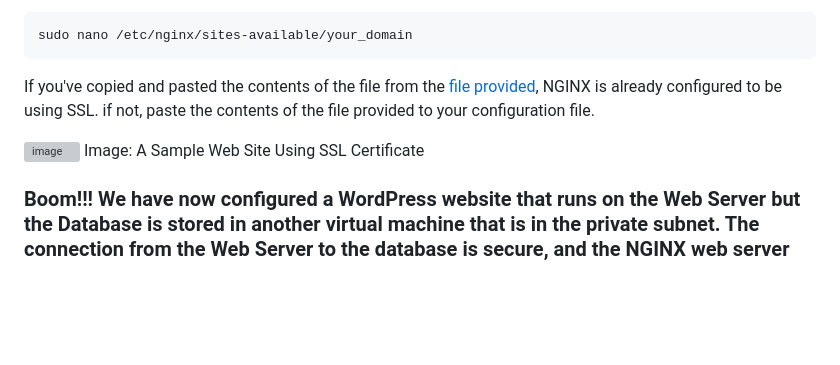
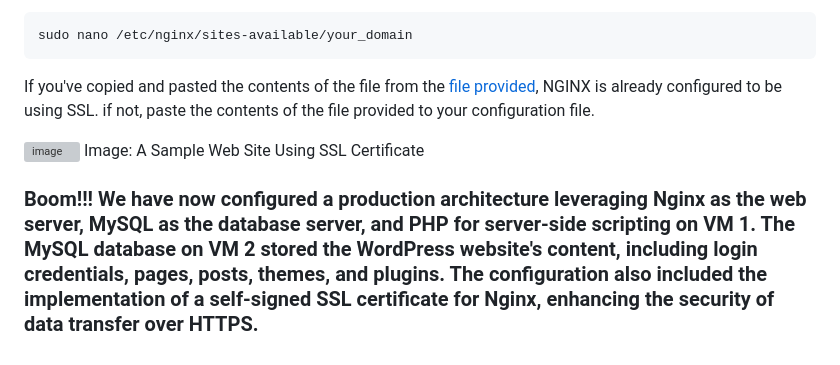
Before and after one commit to samishafique786/Cloud-LEMP-Architecture, a Markdown page: 3-WordPress-Configuration.md, the part around the change. Rendered like a GitHub page; blank space fills up the shorter version; grey boxes are pictures that could not be loaded.

```diff
--- a/3-WordPress-Configuration.md
+++ b/3-WordPress-Configuration.md
@@ -145,8 +145,8 @@ sudo nano /etc/nginx/sites-available/your_domain
 If you've copied and pasted the contents of the file from the [file provided](https://github.com/samishafique786/CloudWordPressDeployment/blob/main/VM-1%20Files/your_domain), NGINX is already configured to be using SSL. if not, paste the contents of the file provided to your configuration file.
 
 ![image](https://github.com/samishafique786/CloudWordPressDeployment/assets/108603607/1b88bae0-aef6-4f0b-b87a-2fe435650662)
-Image: A Sample Web Site Using SSL Certificate
+                                                                           Image: A Sample Web Site Using SSL Certificate
 
 
 
-### Boom!!! We have now configured a WordPress website that runs on the Web Server but the Database is stored in another virtual machine that is in the private subnet. The connection from the Web Server to the database is secure, and the NGINX web server
+### Boom!!! We have now configured a production architecture leveraging Nginx as the web server, MySQL as the database server, and PHP for server-side scripting on VM 1. The MySQL database on VM 2 stored the WordPress website's content, including login credentials, pages, posts, themes, and plugins. The configuration also included the implementation of a self-signed SSL certificate for Nginx, enhancing the security of data transfer over HTTPS.
```
